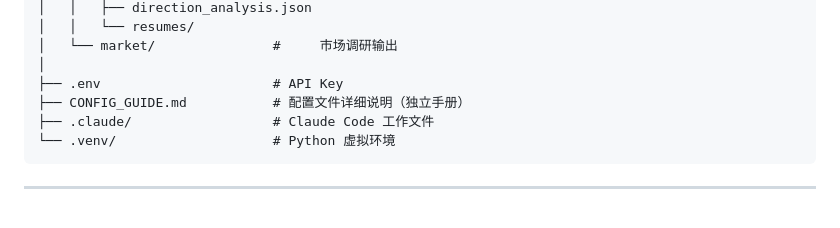
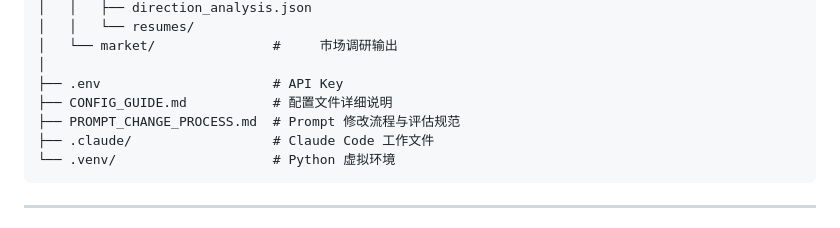
Before and after one commit to Lzz297/jobpilot, a Markdown page: PROJECT_INTRO.md, the part around the change. Drawn GitHub-style.

Commit message:
docs: add PROMPT_CHANGE_PROCESS.md to project structure

````diff
--- a/PROJECT_INTRO.md
+++ b/PROJECT_INTRO.md
@@ -108,7 +108,8 @@ D:\job-agent/
 │   └── market/               #     市场调研输出
 │
 ├── .env                      # API Key
-├── CONFIG_GUIDE.md           # 配置文件详细说明（独立手册）
+├── CONFIG_GUIDE.md           # 配置文件详细说明
+├── PROMPT_CHANGE_PROCESS.md  # Prompt 修改流程与评估规范
 ├── .claude/                  # Claude Code 工作文件
 └── .venv/                    # Python 虚拟环境
 ```
````
